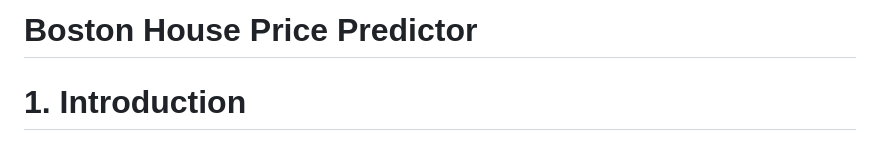
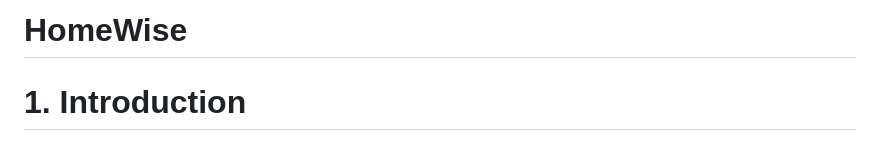
Before and after one commit to ddhruvin/HomeWise, a Markdown page: README.md, the part around the change. Rendered like a GitHub page.

```diff
--- a/README.md
+++ b/README.md
@@ -1,4 +1,4 @@
-# Boston House Price Predictor
+# HomeWise
 
 # 1. Introduction
 Project Report: Boston House Price Predictor - The Boston House Price Prediction Application is a web-based tool designed to predict housing prices in Boston
```
